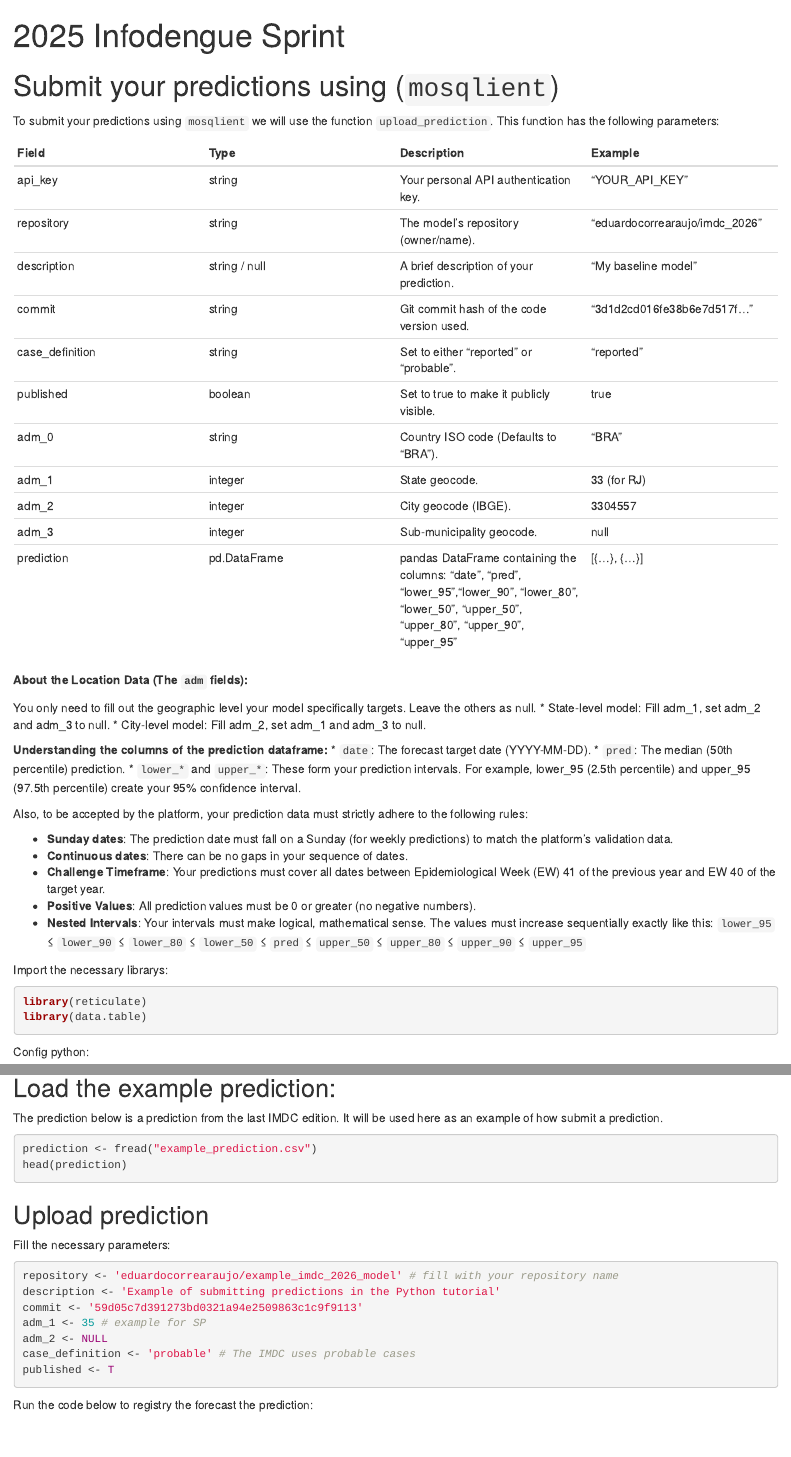
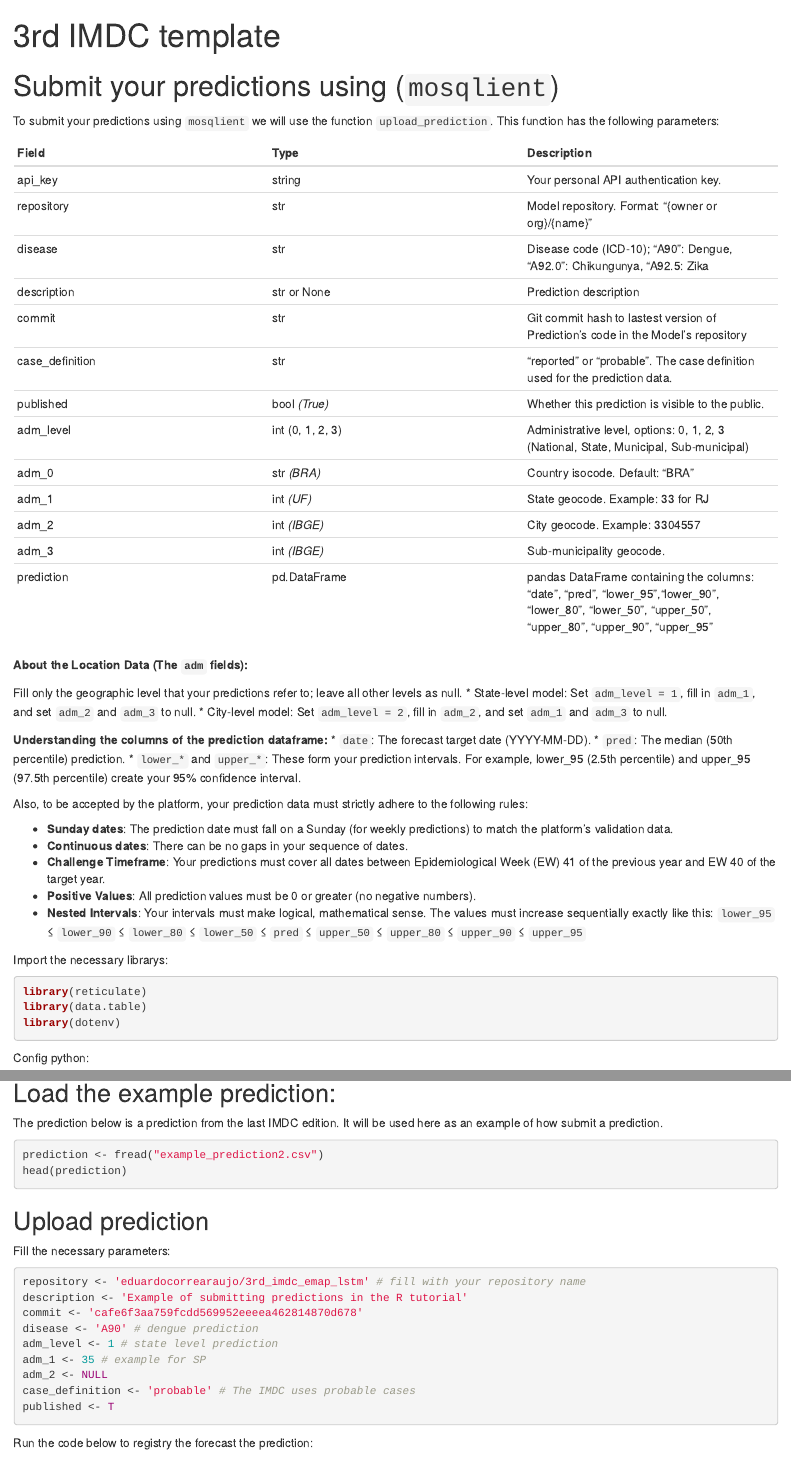
Before and after one commit to Mosqlimate-project/imdc_template_2026, an R Markdown document (Demo Notebooks/R demo.Rmd): the page in a window 1100 px wide, from its top, and a second part further down, joined at a grey line. Rendered offline with R 4.5, knitr and Pandoc, with nearby package versions; some code elsewhere in the file could not run offline.

Commit message:
update tutorial

````diff
--- a/Demo Notebooks/R demo.Rmd
+++ b/Demo Notebooks/R demo.Rmd
@@ -1,5 +1,5 @@
 ---
-title: "2025 Infodengue Sprint"
+title: "3rd IMDC template"
 output:
   html_document:
     df_print: paged
@@ -13,25 +13,27 @@ output:
 To submit your predictions using `mosqlient` we will use the function
 `upload_prediction`. This function has the following parameters:
 
-| Field | Type | Description | Example |
-| :--- | :--- | :--- | :--- |
+| Field | Type | Description |
+| :--- | :--- | :--- |
 | api_key | string | Your personal API authentication key. | "YOUR_API_KEY" |
-| repository | string | The model's repository (owner/name). | "eduardocorrearaujo/imdc_2026" |
-| description | string / null | A brief description of your prediction. | "My baseline model" |
-| commit | string | Git commit hash of the code version used. | "3d1d2cd016fe38b6e7d517f..." |
-| case_definition| string | Set to either "reported" or "probable".| "reported" |
-| published | boolean | Set to true to make it publicly visible. | true |
-| adm_0 | string | Country ISO code (Defaults to "BRA"). | "BRA" |
-| adm_1 | integer | State geocode. | 33 (for RJ) |
-| adm_2 | integer | City geocode (IBGE). | 3304557 |
-| adm_3 | integer | Sub-municipality geocode. | null |
-| prediction | pd.DataFrame | pandas DataFrame containing the columns: "date", "pred", "lower_95","lower_90", "lower_80", "lower_50", "upper_50", "upper_80", "upper_90", "upper_95"| [{...}, {...}] |
+| repository | str | Model repository. Format: "{owner or org}/{name}" |
+| disease |  str | Disease code (ICD-10); "A90": Dengue, "A92.0": Chikungunya, "A92.5: Zika  |
+| description | str or None | Prediction description |
+| commit | str | Git commit hash to lastest version of Prediction's code in the Model's repository |
+| case_definition | str | "reported" or "probable". The case definition used for the prediction data. |
+| published | bool _(True)_ | Whether this prediction is visible to the public. |
+| adm_level | int (0, 1, 2, 3) | Administrative level, options: 0, 1, 2, 3 (National, State, Municipal, Sub-municipal) |
+| adm_0 | str _(BRA)_ | Country isocode. Default: "BRA" |
+| adm_1 | int _(UF)_ | State geocode. Example: 33 for RJ |
+| adm_2 | int _(IBGE)_ | City geocode. Example: 3304557 |
+| adm_3 | int _(IBGE)_ | Sub-municipality geocode. |
+| prediction | pd.DataFrame | pandas DataFrame containing the columns: "date", "pred", "lower_95","lower_90", "lower_80", "lower_50", "upper_50", "upper_80", "upper_90", "upper_95" |
 
 **About the Location Data (The `adm` fields):**
 
-You only need to fill out the geographic level your model specifically targets. Leave the others as null.
-* State-level model: Fill adm_1, set adm_2 and adm_3 to null.
-* City-level model: Fill adm_2, set adm_1 and adm_3 to null.
+Fill only the geographic level that your predictions refer to; leave all other levels as null.
+* State-level model: Set `adm_level = 1`, fill in `adm_1`, and set `adm_2` and `adm_3` to null.
+* City-level model: Set `adm_level = 2`, fill in `adm_2`, and set `adm_1` and `adm_3` to null.
 
 **Understanding the columns of the prediction dataframe:**
 * `date`: The forecast target date (YYYY-MM-DD).
@@ -52,6 +54,7 @@ Import the necessary librarys:
 ```{r}
 library(reticulate)
 library(data.table)
+library(dotenv)
 ```
 Config python:
 ```{r}
@@ -77,7 +84,7 @@ mosq <- import("mosqlient")
 The prediction below is a prediction from the last IMDC edition. It will be used here as an example of how submit a prediction.
 
 ```{r, results='hide'}
-prediction <- fread("example_prediction.csv")
+prediction <- fread("example_prediction2.csv")
 head(prediction)
 ```
 
@@ -86,13 +93,16 @@ head(prediction)
 Fill the necessary parameters:
 
 ```{r}
-repository <- 'eduardocorrearaujo/example_imdc_2026_model' # fill with your repository name
-description <- 'Example of submitting predictions in the Python tutorial'
-commit <- '59d05c7d391273bd0321a94e2509863c1c9f9113'
+repository <- 'eduardocorrearaujo/3rd_imdc_emap_lstm' # fill with your repository name
+description <- 'Example of submitting predictions in the R tutorial'
+commit <- 'cafe6f3aa759fcdd569952eeeea462814870d678'
+disease <- 'A90' # dengue prediction
+adm_level <- 1 # state level prediction
 adm_1 <- 35 # example for SP
 adm_2 <- NULL
 case_definition <- 'probable' # The IMDC uses probable cases
 published <- T
+
 ```
 
 Run the code below to registry the forecast the prediction:
--- /dev/null
+++ b/Demo Notebooks/example_prediction2.csv
@@ -0,0 +1,54 @@
+date,pred,lower_50,upper_50,lower_80,upper_80,lower_90,upper_90,lower_95,upper_95
+"2025-10-05",44.9620755558,23.5299983988,108.9384526008,14.2594963215,217.2128089312,9.9027654234,377.9402765526,7.7975663373,626.2722104828
+"2025-10-12",49.8300013635,27.909098926,97.8764352907,17.2715785847,220.9197427222,14.4451428489,363.8548451132,11.5138276724,577.6830600118
+"2025-10-19",104.5142031273,57.9269000553,237.3487620995,31.0742354713,551.9960672395,21.0140993697,941.4623532772,16.534345664,1330.40635534
+"2025-10-26",120.8853707693,63.1126657184,240.2967371974,37.5406032579,496.5554514611,26.6911001627,926.8295987252,21.3226653879,1591.9907473799
+"2025-11-02",81.3643342396,46.6614739359,167.7845933489,30.3035902397,355.9356130532,22.1787823683,489.360257001,18.2673206321,774.7985125683
+"2025-11-09",122.8387241947,64.9676173502,281.947543582,39.536379198,639.9963842037,30.0463100186,1153.4063651444,22.2088621416,1651.6693497734
+"2025-11-16",148.439376594,81.011110159,321.3894785468,46.3909066883,819.5886024109,34.1581850239,1664.7420618536,22.0316520631,2773.6533826826
+"2025-11-23",108.4534872222,64.6032237148,208.2071239895,46.0469544768,454.6992540133,35.6083419109,751.6870840012,27.4355521835,1364.9833466
+"2025-11-30",245.1836930153,134.9683541005,525.0668464355,84.0446861899,1114.1725852518,69.1247553231,1830.0568179087,49.0930404686,3278.10038019
+"2025-12-07",230.0466209094,125.9613350921,442.1891553047,81.4542621675,878.6748782243,63.5509921263,1576.8483534217,51.3530937547,2501.6367025807
+"2025-12-14",245.7708079044,123.6304984319,438.7958278022,72.3742786927,914.6028579977,51.1070605043,1351.2327854102,42.7714098093,2235.4132794371
+"2025-12-21",194.4430508753,102.2700460014,402.2546832307,65.8455189446,758.0135941333,47.7128671184,1393.0950723514,38.7194617556,1893.6892417209
+"2025-12-28",376.7083387188,201.1945118745,797.6972682406,131.9238831569,1968.6088324746,100.2945900176,3409.6397829574,73.0728923622,6839.3782749543
+"2026-01-04",419.9966153342,238.0703578501,832.7740086144,144.7521489217,1681.7860066631,120.3470620841,2711.4211150229,96.4128560758,4465.9464407017
+"2026-01-11",612.5566838135,323.1822092991,1208.0036513971,183.7551887834,2433.4520817048,133.8982210198,5074.1404972116,105.9652176763,9361.771162849
+"2026-01-18",666.9683480881,373.7549934008,1422.9388910291,229.6373017608,2772.0798912385,168.9394387505,4349.3919088816,127.8130257991,6299.1945960484
+"2026-01-25",925.8218446678,520.6400279759,1821.2767197185,331.5647987097,3903.0592719108,236.9577745573,6865.0077286086,203.3335995438,12043.5981111009
+"2026-02-01",1361.6233111713,799.9407217809,2946.9307686,462.334206532,6186.9937015558,362.4432134682,10101.3837211669,284.5728213497,14416.5274298746
+"2026-02-08",2031.5897781887,1148.1821106528,3887.2500578874,761.9412607918,7304.7208593119,557.9520706259,12077.4001412345,434.8422971592,19846.6854518593
+"2026-02-15",2056.4937658467,1201.1104707438,3605.1261072699,829.2761347043,6044.7651757341,684.8414434082,9671.8460820036,551.3802271126,12457.7475940742
+"2026-02-22",3359.5534107696,2093.2987063374,5632.0344537761,1391.1597193116,8932.4430116485,1145.8551936591,13026.425935912,979.225615968,18244.446004108
+"2026-03-01",4048.6084131909,2606.292715337,6215.710968368,1783.6915728176,11138.6382773936,1372.0872988472,16987.7895846564,1239.1922883927,21817.858267307
+"2026-03-08",5249.1734997226,3335.7025501745,8328.7479852698,2339.9348483921,15164.638580499,1853.4060135538,24239.3031237531,1602.5953076234,36452.4326478305
+"2026-03-15",6667.5594241546,4156.8151548905,11373.4807961684,3092.8045253314,17864.5695839753,2665.5518606257,23554.5234245994,2135.5621293718,36296.9389740932
+"2026-03-22",8933.7498325756,5648.781053745,14148.6850116065,4312.9011245697,21150.4425544543,3657.680400225,28810.4371474256,3016.8666622469,36899.9248551637
+"2026-03-29",10363.1791081232,6953.7015630459,17738.5242780633,4920.4417844638,27042.7545094826,4203.6145811094,38690.3386615582,3375.0303921221,54490.9513819383
+"2026-04-05",9882.6988456736,6489.3356262484,15233.2776146449,4490.8475689054,22802.9484197596,3862.7203459616,34435.2257132659,3416.7014551699,45252.6695834793
+"2026-04-12",10826.146205207,7145.8109062671,16939.4473173332,5200.1515112879,25701.0134977457,4406.9458870752,34767.326629232,3682.8564009425,53970.9638828988
+"2026-04-19",9662.0422213032,6209.7703552116,13813.6698009673,4642.9604820933,22791.3887489755,3713.1178959685,29792.3853504571,3170.0382402247,39914.8161447426
+"2026-04-26",9232.8263918555,6137.4654286034,14822.9961977012,4260.9801077678,23398.083590641,3375.2036109826,34986.1315790793,2805.309962396,45593.9003958993
+"2026-05-03",8200.4415530946,5257.7543966197,12989.7169439512,3950.7564129691,20458.554802102,3226.0626206226,25978.518031014,2638.9593476389,33182.8430824403
+"2026-05-10",7103.5181817142,4368.7787710173,11472.9487154804,3171.7705121959,19354.1540710959,2555.8949367844,31847.5138345929,2284.8491494781,43391.8122816959
+"2026-05-17",3111.7322464519,2089.9130577152,4812.9009539003,1488.5341812615,7528.1140166283,1279.8421969898,10473.9961420413,1080.7742161502,13413.0345801837
+"2026-05-24",1983.3543372402,1370.4507522353,2950.0688707718,961.1690406868,4943.2008746055,785.3602938893,7216.5473299994,691.5160898989,9249.037267369
+"2026-05-31",1321.6627863703,875.9357143635,2076.7103704004,618.6442282949,3408.2428780424,467.3147468351,5030.5010539065,406.2294237358,8409.3550881907
+"2026-06-07",1233.2788648659,818.5657257696,1976.9588601285,554.9262215782,3339.974564708,457.170741899,4895.1235517467,351.8648534789,6045.1438507325
+"2026-06-14",937.0404388917,533.3210188519,1585.9574824483,362.4055441492,3282.5465182781,281.1875837934,5001.99936623,226.0514776279,7320.4710023588
+"2026-06-21",525.6345993275,292.6260914857,1017.2402414373,195.7260954336,2167.8596117119,159.0410023627,3272.2065801353,123.4626064904,4691.8706075595
+"2026-06-28",363.4628980727,220.4055960899,659.5406914342,140.3269731921,1125.0941496064,100.9525284948,1797.379672244,81.7943472269,3106.1526956789
+"2026-07-05",234.2560350501,121.4727076793,437.9999732335,72.103939583,890.9698507749,55.4305562185,1279.8714885121,45.6358493902,1818.7642615828
+"2026-07-12",180.9169653601,93.3723362982,394.7153905481,52.6903889342,830.6358719578,34.3316340244,1771.4236882,26.7945335024,2867.4012096681
+"2026-07-19",206.3682961751,99.2421592391,437.2928033959,52.7833709354,930.4935008339,41.5025402419,1912.4696448785,34.7951643653,4427.0898697274
+"2026-07-26",130.807990309,66.8135829939,268.5711243347,41.9257932332,522.6633713731,28.9152477539,1107.6341134966,21.4030670469,1561.7022287701
+"2026-08-02",100.9581923722,48.0753731001,207.9015295211,25.5780473927,474.9162459911,19.0234096953,874.3269818768,14.9086210823,1605.4677483959
+"2026-08-09",69.7134807541,36.3679682044,137.279898293,23.3883976898,294.7581576268,19.2007241295,452.2301963784,13.1326740611,953.4940751719
+"2026-08-16",66.9182059091,34.1179626406,144.3860383052,20.4212460676,370.8861181789,14.2033318872,663.9114744254,8.4478414052,1188.8150610798
+"2026-08-23",52.4940073837,24.7336511429,130.5358846844,13.9187409066,374.4863539488,9.5688447084,598.6687281362,6.9468791611,1271.484376017
+"2026-08-30",58.3127396932,26.3678010805,144.1494924569,13.9674024661,319.6276521567,10.9015801314,729.0178962593,7.46190021,1551.0071184822
+"2026-09-06",71.9055514972,33.9851537417,177.1957043925,19.7824697559,545.9464540681,13.2232709519,891.4100900967,9.011093142,3087.8382217467
+"2026-09-13",52.749111409,24.1393335112,120.1712304997,15.6576591949,267.084795864,10.5278348353,408.3982135936,8.1623344555,900.9347151409
+"2026-09-20",51.8907421297,25.8406138606,119.936910127,14.4313074792,267.4034760881,11.1905932389,526.8533654666,8.2200351897,801.2486768475
+"2026-09-27",59.5347870543,31.3785269994,123.737157877,16.1324427072,301.8103170568,11.2838974226,666.2519891504,9.1248601099,978.5036424368
+"2026-10-04",59.5347870543,31.3785269994,123.737157877,16.1324427072,301.8103170568,11.2838974226,666.2519891504,9.1248601099,978.5036424368
````
Also changed, not shown: Demo Notebooks/R demo.nb.html, README.md, img/R_dashboard_viz.png (deleted), img/dashboard_viz.png (deleted), img/example_submission.png, img/example_submission2.png (added), img/step3_sub_model_p2.png, img/step4_sub_model.png, img/view_predictions_from_model.png, img/view_readme_from_model.png, Demo Notebooks/R demo.Rmd (13 more changed lines), 1 other file.
